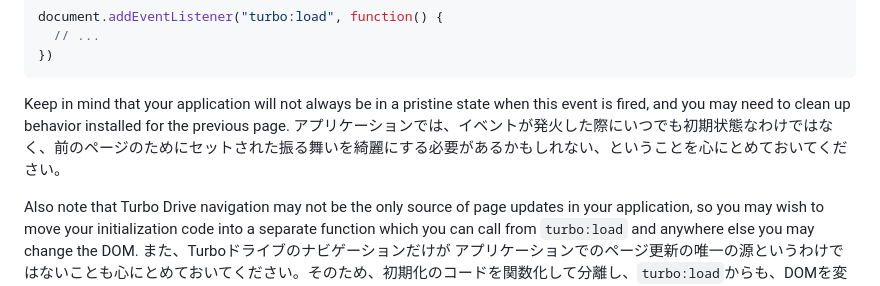
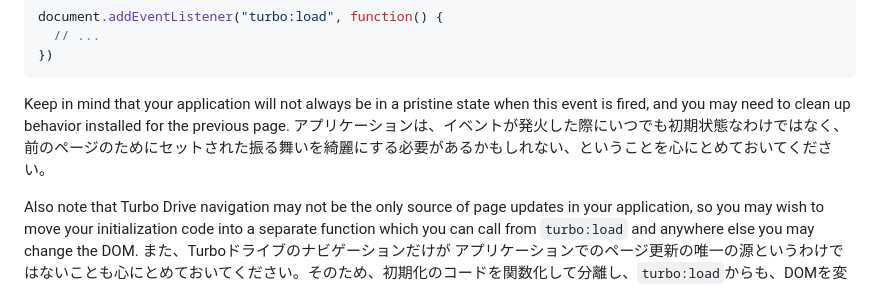
Before and after one commit to everyleaf/hotwire_ja, a Markdown page: turbo/handbook/building.md, the part around the change. Rendered like a GitHub page.

Commit message:
Update turbo/handbook/building.md
Co-authored-by: Akira Yagi <a.cup.of.happiness@gmail.com>

````diff
--- a/turbo/handbook/building.md
+++ b/turbo/handbook/building.md
@@ -200,7 +200,7 @@ document.addEventListener("turbo:load", function() {
 ```
 
 Keep in mind that your application will not always be in a pristine state when this event is fired, and you may need to clean up behavior installed for the previous page.
-アプリケーションでは、イベントが発火した際にいつでも初期状態なわけではなく、前のページのためにセットされた振る舞いを綺麗にする必要があるかもしれない、ということを心にとめておいてください。
+アプリケーションは、イベントが発火した際にいつでも初期状態なわけではなく、前のページのためにセットされた振る舞いを綺麗にする必要があるかもしれない、ということを心にとめておいてください。
 
 
 Also note that Turbo Drive navigation may not be the only source of page updates in your application, so you may wish to move your initialization code into a separate function which you can call from `turbo:load` and anywhere else you may change the DOM.
````
